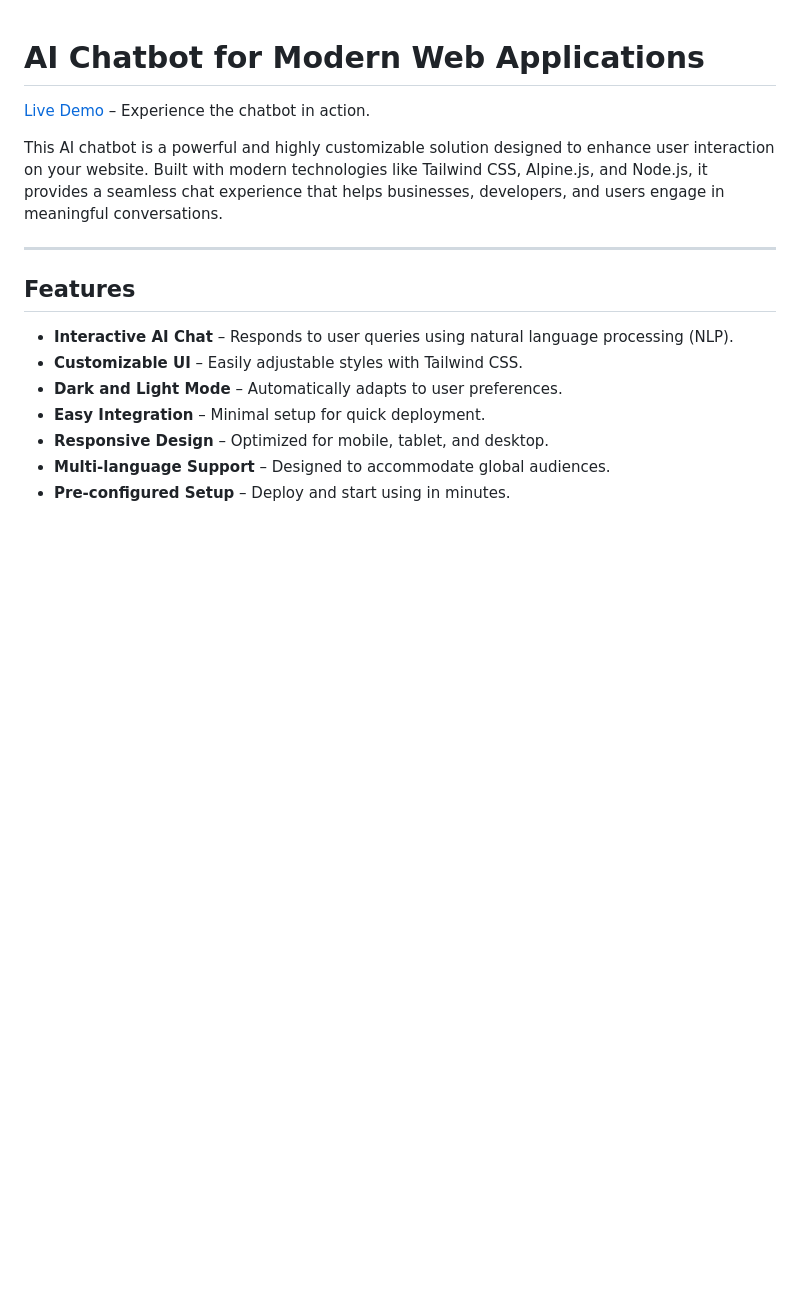
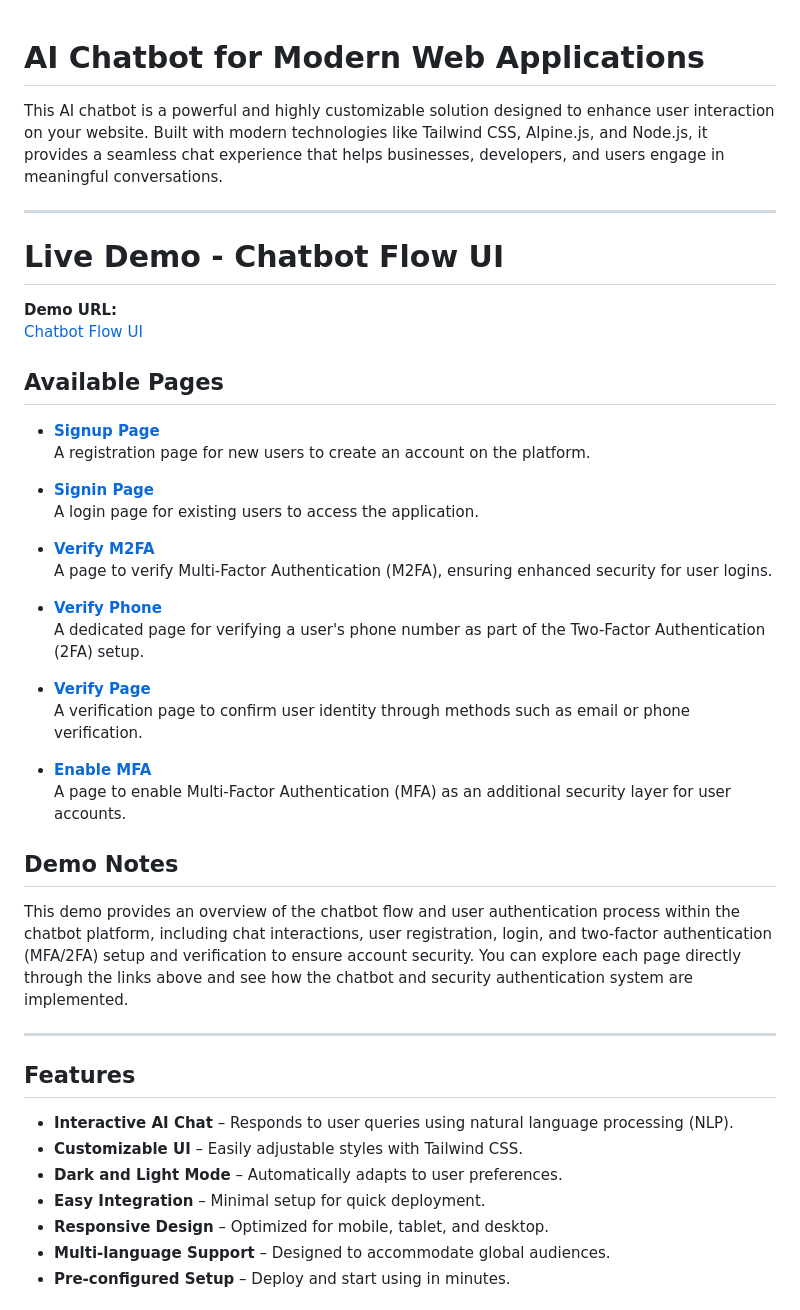
Before and after one commit to dioarafll/ChatBot-UI, a Markdown page: README.md, the part around the change. Rendered like a GitHub page; blank space fills up the shorter version.

```diff
--- a/README.md
+++ b/README.md
@@ -1,8 +1,39 @@
 # AI Chatbot for Modern Web Applications
 
-[Live Demo](https://chatbot-flow-ui.netlify.app/) – Experience the chatbot in action.
 
 This AI chatbot is a powerful and highly customizable solution designed to enhance user interaction on your website. Built with modern technologies like Tailwind CSS, Alpine.js, and Node.js, it provides a seamless chat experience that helps businesses, developers, and users engage in meaningful conversations.
+
+---
+
+# Live Demo - Chatbot Flow UI
+
+**Demo URL:**
+[Chatbot Flow UI](https://chatbot-flow-ui.netlify.app/)
+
+## Available Pages
+
+- **[Signup Page](https://chatbot-flow-ui.netlify.app/signup.html)**
+  A registration page for new users to create an account on the platform.
+
+- **[Signin Page](https://chatbot-flow-ui.netlify.app/signin.html)**
+  A login page for existing users to access the application.
+
+- **[Verify M2FA](https://chatbot-flow-ui.netlify.app/verify-m2fa.html)**
+  A page to verify Multi-Factor Authentication (M2FA), ensuring enhanced security for user logins.
+
+- **[Verify Phone](https://chatbot-flow-ui.netlify.app/verify-phone.html)**
+  A dedicated page for verifying a user's phone number as part of the Two-Factor Authentication (2FA) setup.
+
+- **[Verify Page](https://chatbot-flow-ui.netlify.app/verify.html)**
+  A verification page to confirm user identity through methods such as email or phone verification.
+
+- **[Enable MFA](https://chatbot-flow-ui.netlify.app/enable-mfa.html)**
+  A page to enable Multi-Factor Authentication (MFA) as an additional security layer for user accounts.
+
+
+## Demo Notes
+
+This demo provides an overview of the chatbot flow and user authentication process within the chatbot platform, including chat interactions, user registration, login, and two-factor authentication (MFA/2FA) setup and verification to ensure account security. You can explore each page directly through the links above and see how the chatbot and security authentication system are implemented.
 
 ---
 
```
